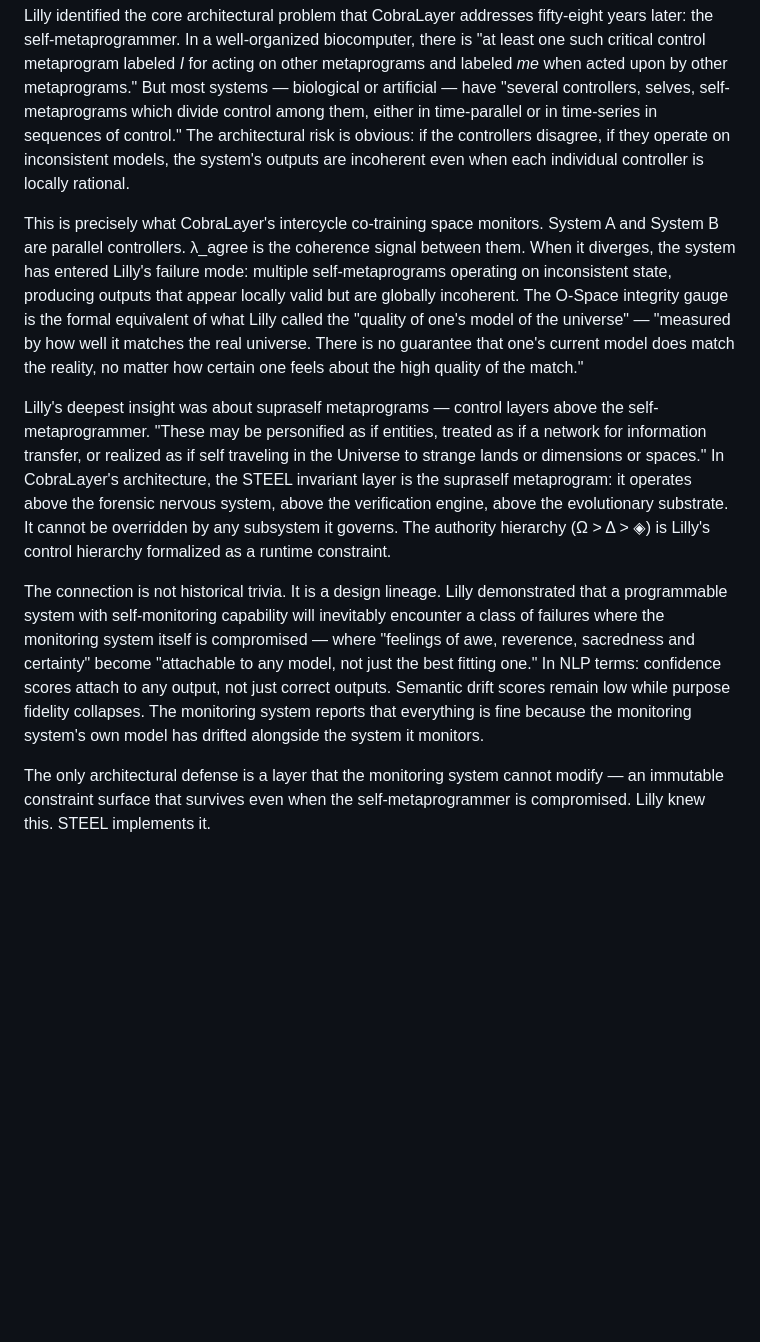
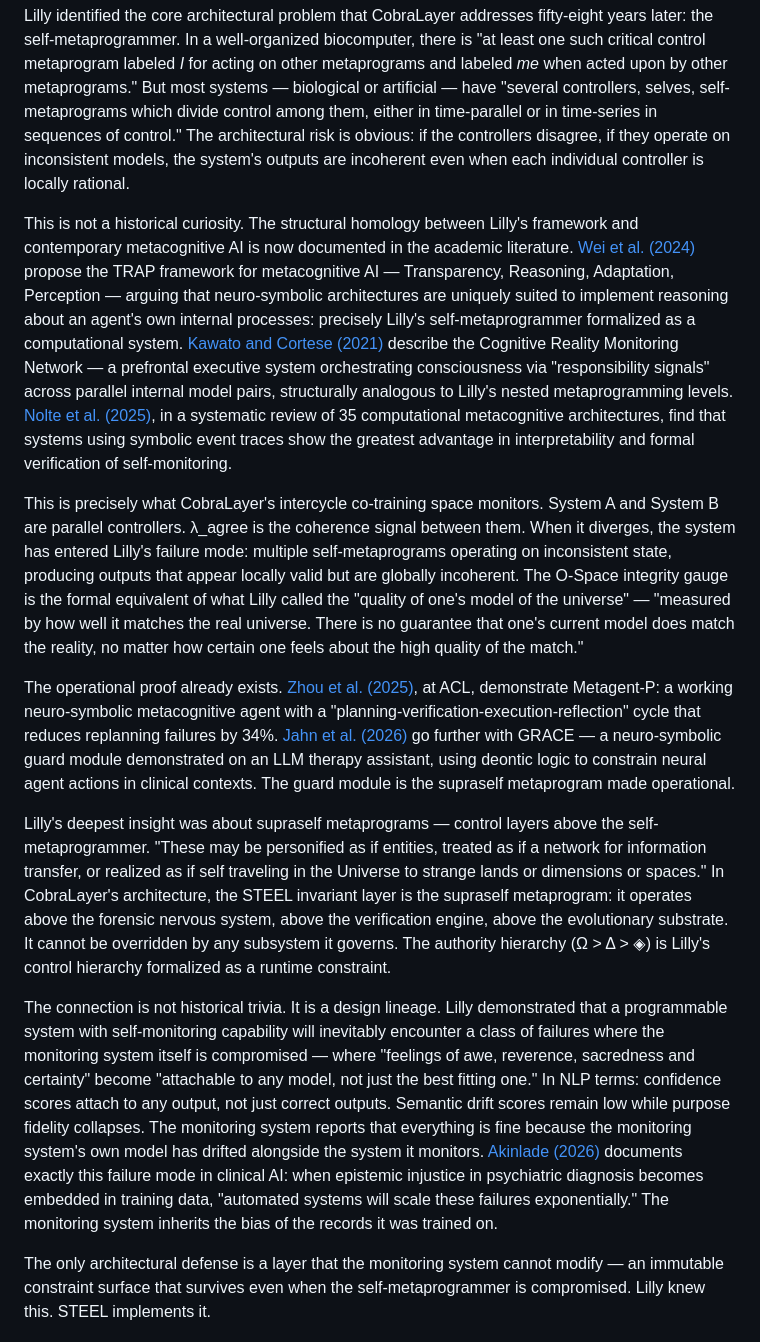
Before and after one commit to SteelsSystem/CobraLayer, a Markdown page: SUBSTACK-ARTICLE.md, the part around one of its changes. GitHub-like rendering; blank space fills up the shorter version.

```diff
--- a/SUBSTACK-ARTICLE.md
+++ b/SUBSTACK-ARTICLE.md
@@ -146,11 +150,15 @@ In 1967, John C. Lilly wrote a report for the National Institute of Mental Healt
 
 Lilly identified the core architectural problem that CobraLayer addresses fifty-eight years later: the self-metaprogrammer. In a well-organized biocomputer, there is "at least one such critical control metaprogram labeled *I* for acting on other metaprograms and labeled *me* when acted upon by other metaprograms." But most systems — biological or artificial — have "several controllers, selves, self-metaprograms which divide control among them, either in time-parallel or in time-series in sequences of control." The architectural risk is obvious: if the controllers disagree, if they operate on inconsistent models, the system's outputs are incoherent even when each individual controller is locally rational.
 
+This is not a historical curiosity. The structural homology between Lilly's framework and contemporary metacognitive AI is now documented in the academic literature. [Wei et al. (2024)](https://arxiv.org/abs/2406.12147) propose the TRAP framework for metacognitive AI — Transparency, Reasoning, Adaptation, Perception — arguing that neuro-symbolic architectures are uniquely suited to implement reasoning about an agent's own internal processes: precisely Lilly's self-metaprogrammer formalized as a computational system. [Kawato and Cortese (2021)](https://pmc.ncbi.nlm.nih.gov/articles/PMC8551129/) describe the Cognitive Reality Monitoring Network — a prefrontal executive system orchestrating consciousness via "responsibility signals" across parallel internal model pairs, structurally analogous to Lilly's nested metaprogramming levels. [Nolte et al. (2025)](https://arxiv.org/abs/2503.13467), in a systematic review of 35 computational metacognitive architectures, find that systems using symbolic event traces show the greatest advantage in interpretability and formal verification of self-monitoring.
+
 This is precisely what CobraLayer's intercycle co-training space monitors. System A and System B are parallel controllers. λ_agree is the coherence signal between them. When it diverges, the system has entered Lilly's failure mode: multiple self-metaprograms operating on inconsistent state, producing outputs that appear locally valid but are globally incoherent. The O-Space integrity gauge is the formal equivalent of what Lilly called the "quality of one's model of the universe" — "measured by how well it matches the real universe. There is no guarantee that one's current model does match the reality, no matter how certain one feels about the high quality of the match."
+
+The operational proof already exists. [Zhou et al. (2025)](https://aclanthology.org/2025.findings-acl.1169), at ACL, demonstrate Metagent-P: a working neuro-symbolic metacognitive agent with a "planning-verification-execution-reflection" cycle that reduces replanning failures by 34%. [Jahn et al. (2026)](https://arxiv.org/abs/2601.10520) go further with GRACE — a neuro-symbolic guard module demonstrated on an LLM therapy assistant, using deontic logic to constrain neural agent actions in clinical contexts. The guard module is the supraself metaprogram made operational.
 
 Lilly's deepest insight was about supraself metaprograms — control layers above the self-metaprogrammer. "These may be personified as if entities, treated as if a network for information transfer, or realized as if self traveling in the Universe to strange lands or dimensions or spaces." In CobraLayer's architecture, the STEEL invariant layer is the supraself metaprogram: it operates above the forensic nervous system, above the verification engine, above the evolutionary substrate. It cannot be overridden by any subsystem it governs. The authority hierarchy (Ω > Δ > ◈) is Lilly's control hierarchy formalized as a runtime constraint.
 
-The connection is not historical trivia. It is a design lineage. Lilly demonstrated that a programmable system with self-monitoring capability will inevitably encounter a class of failures where the monitoring system itself is compromised — where "feelings of awe, reverence, sacredness and certainty" become "attachable to any model, not just the best fitting one." In NLP terms: confidence scores attach to any output, not just correct outputs. Semantic drift scores remain low while purpose fidelity collapses. The monitoring system reports that everything is fine because the monitoring system's own model has drifted alongside the system it monitors.
+The connection is not historical trivia. It is a design lineage. Lilly demonstrated that a programmable system with self-monitoring capability will inevitably encounter a class of failures where the monitoring system itself is compromised — where "feelings of awe, reverence, sacredness and certainty" become "attachable to any model, not just the best fitting one." In NLP terms: confidence scores attach to any output, not just correct outputs. Semantic drift scores remain low while purpose fidelity collapses. The monitoring system reports that everything is fine because the monitoring system's own model has drifted alongside the system it monitors. [Akinlade (2026)](https://www.frontiersin.org/articles/10.3389/fpsyt.2026.1741240/full) documents exactly this failure mode in clinical AI: when epistemic injustice in psychiatric diagnosis becomes embedded in training data, "automated systems will scale these failures exponentially." The monitoring system inherits the bias of the records it was trained on.
 
 The only architectural defense is a layer that the monitoring system cannot modify — an immutable constraint surface that survives even when the self-metaprogrammer is compromised. Lilly knew this. STEEL implements it.
 
```
Also changed, not shown: other parts of SUBSTACK-ARTICLE.md (+5 -1 lines), SOURCES-NEURO-PSYCH.md (added, +279 -0 lines).
